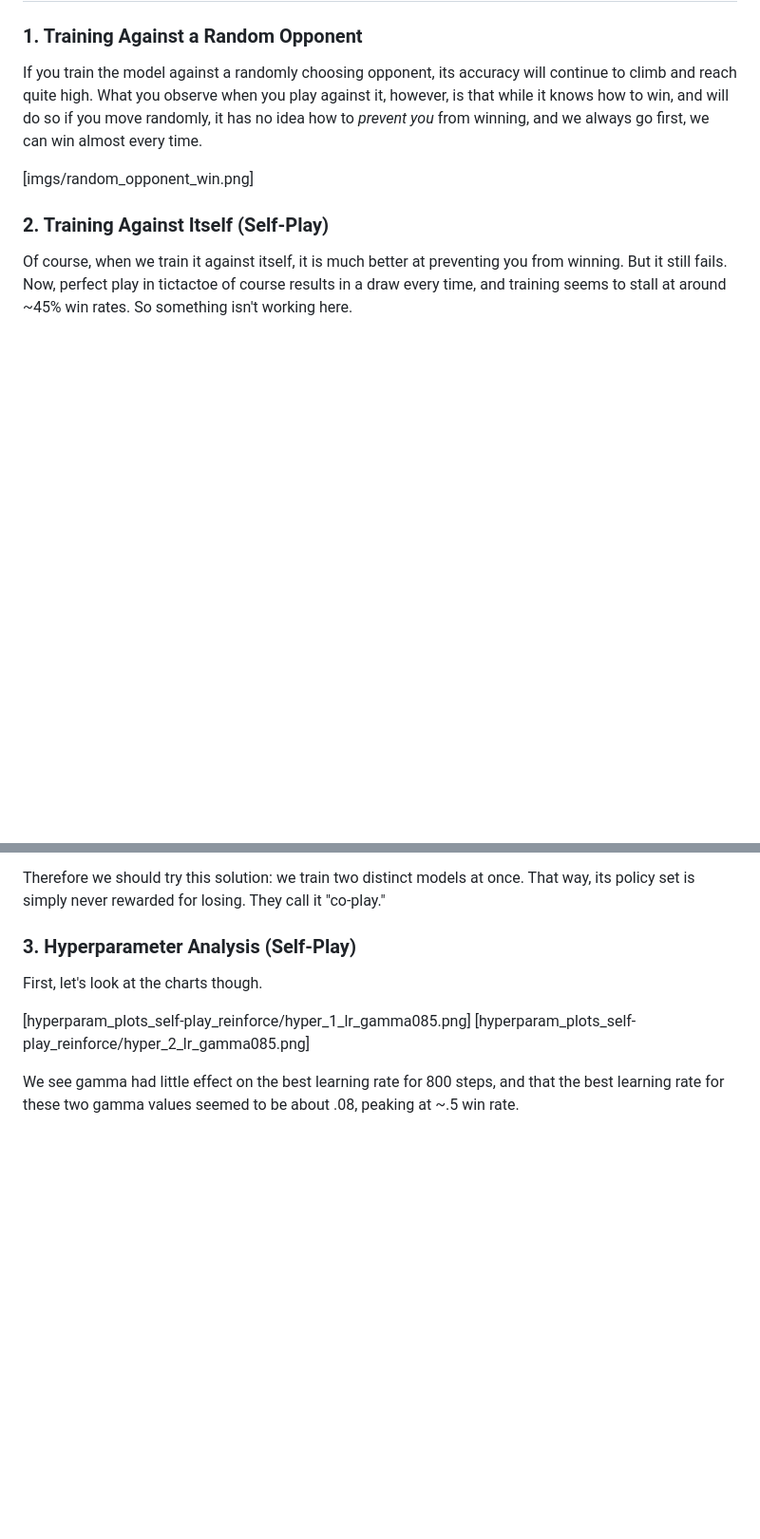
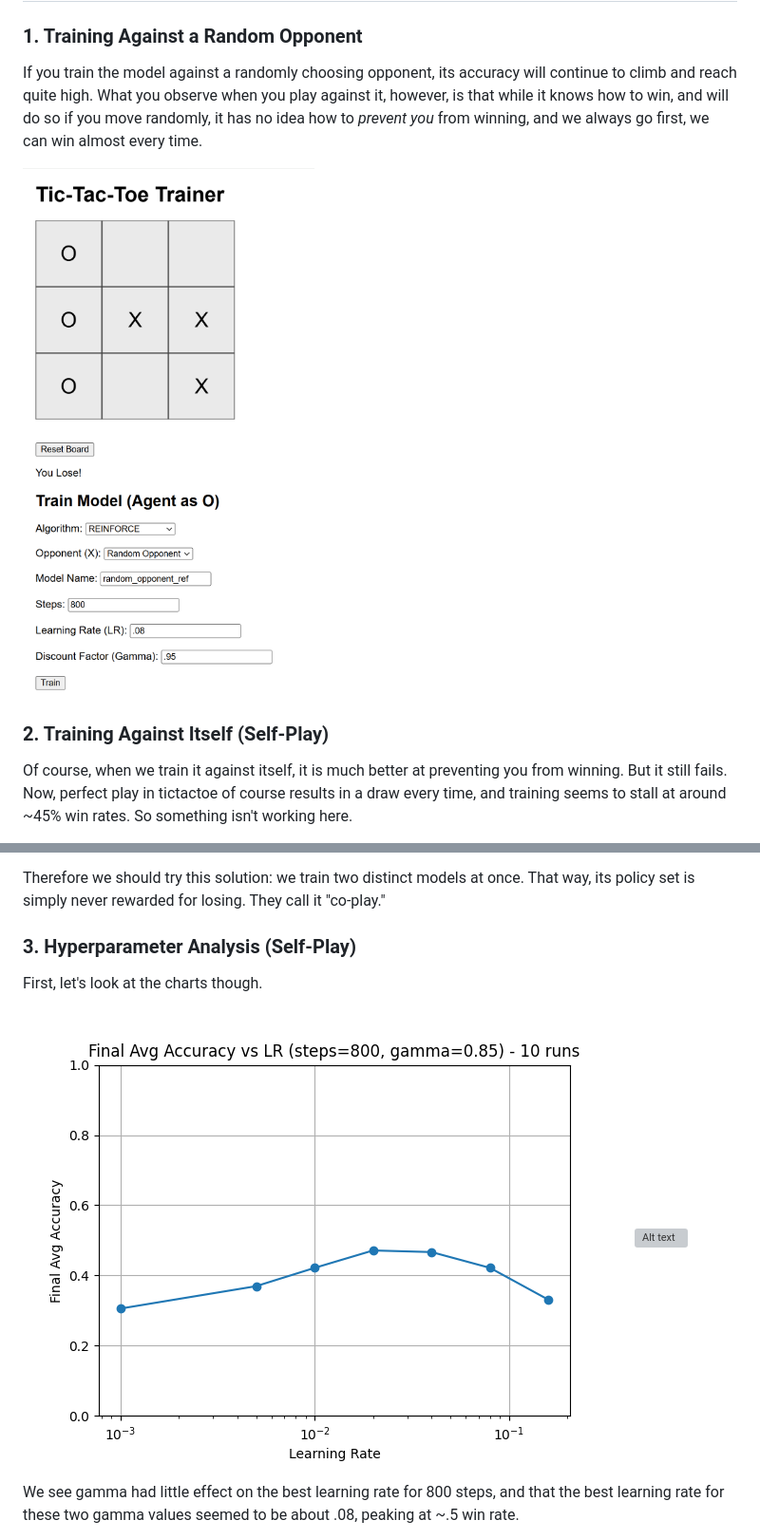
Before and after one commit to George-Salafatinos/TicTacToe-Self-Play, a Markdown page: README.md, 2 parts joined by grey strips. Shown: that part at 95% size. GitHub-like rendering; blank space fills up the shorter version; grey boxes are pictures that could not be loaded.

```diff
--- a/README.md
+++ b/README.md
@@ -25,7 +25,7 @@ This repository contains an educational and experimental tic-tac-toe environment
 ### 1. Training Against a Random Opponent
 If you train the model against a randomly choosing opponent, its accuracy will continue to climb and reach quite high. What you observe when you play against it, however, is that while it knows how to win, and will do so if you move randomly, it has no idea how to *prevent you* from winning, and we always go first, we can win almost every time.
 
-[imgs/random_opponent_win.png]
+![Alt text](imgs/random_opponent_win.png)
 
 
 ### 2. Training Against Itself (Self-Play)
@@ -38,8 +38,8 @@ Therefore we should try this solution: we train two distinct models at once. Tha
 ### 3. Hyperparameter Analysis (Self-Play)
 First, let's look at the charts though.
 
-[hyperparam_plots_self-play_reinforce/hyper_1_lr_gamma085.png]
-[hyperparam_plots_self-play_reinforce/hyper_2_lr_gamma085.png]
+![Alt text](hyperparam_plots_self-play_reinforce/hyper_1_lr_gamma085.png)
+![Alt text](hyperparam_plots_self-play_reinforce/hyper_2_lr_gamma085.png)
 
 We see gamma had little effect on the best learning rate for 800 steps, and that the best learning rate for these two gamma values seemed to be about .08, peaking at ~.5 win rate.
 
```
Also changed, not shown: other parts of README.md (+9 -9 lines).
